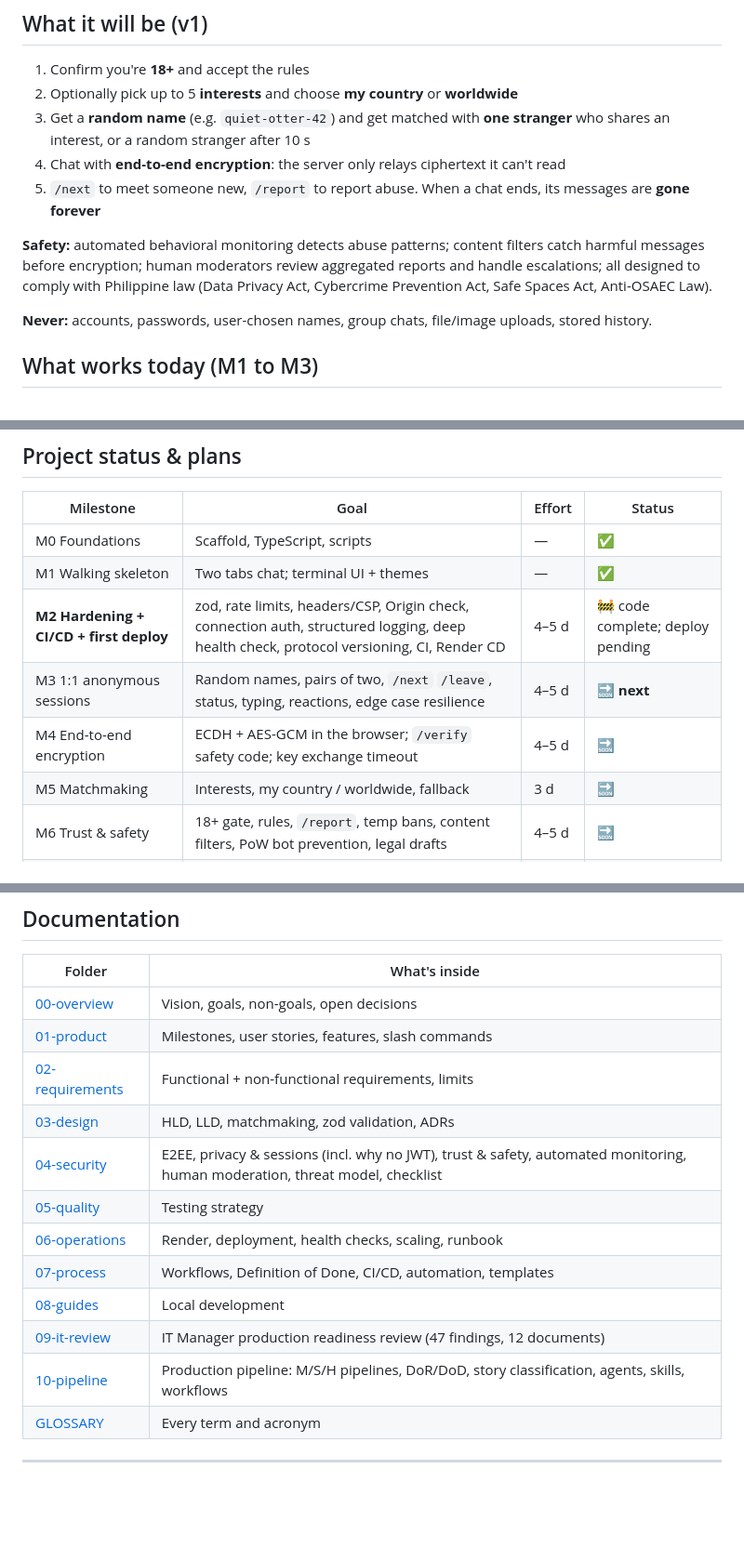
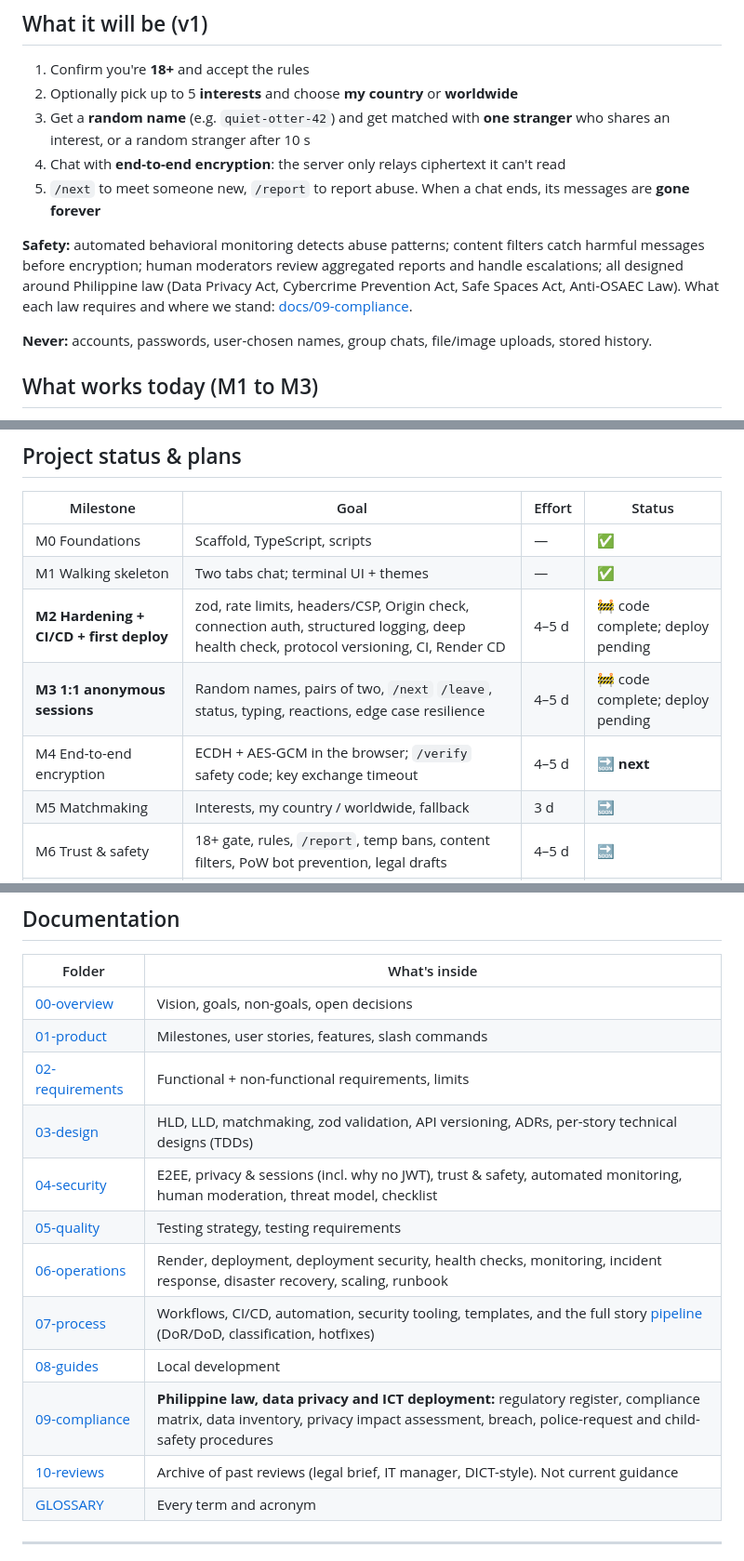
Before and after one commit to futuresfsake/realtime-chat, a Markdown page: README.md, 3 parts joined by grey strips. Shown at 93% size. GitHub-like rendering; blank space fills up the shorter version.

Commit message:
docs(readme): update docs table and milestone status for the new layout

```diff
--- a/README.md
+++ b/README.md
@@ -18,7 +18,7 @@ No accounts. No stored messages. Free to use, safe by design.
 4. Chat with **end-to-end encryption**: the server only relays ciphertext it can't read
 5. `/next` to meet someone new, `/report` to report abuse. When a chat ends, its messages are **gone forever**
 
-**Safety:** automated behavioral monitoring detects abuse patterns; content filters catch harmful messages before encryption; human moderators review aggregated reports and handle escalations; all designed to comply with Philippine law (Data Privacy Act, Cybercrime Prevention Act, Safe Spaces Act, Anti-OSAEC Law).
+**Safety:** automated behavioral monitoring detects abuse patterns; content filters catch harmful messages before encryption; human moderators review aggregated reports and handle escalations; all designed around Philippine law (Data Privacy Act, Cybercrime Prevention Act, Safe Spaces Act, Anti-OSAEC Law). What each law requires and where we stand: [docs/09-compliance](docs/09-compliance/README.md).
 
 **Never:** accounts, passwords, user-chosen names, group chats, file/image uploads, stored history.
 
@@ -121,8 +121,8 @@ Environment variables: [docs/06-operations/deployment.md](docs/06-operations/dep
 | M0 Foundations | Scaffold, TypeScript, scripts | — | ✅ |
 | M1 Walking skeleton | Two tabs chat; terminal UI + themes | — | ✅ |
 | **M2 Hardening + CI/CD + first deploy** | zod, rate limits, headers/CSP, Origin check, connection auth, structured logging, deep health check, protocol versioning, CI, Render CD | 4–5 d | 🚧 code complete; deploy pending |
-| M3 1:1 anonymous sessions | Random names, pairs of two, `/next` `/leave`, status, typing, reactions, edge case resilience | 4–5 d | 🔜 **next** |
-| M4 End-to-end encryption | ECDH + AES-GCM in the browser; `/verify` safety code; key exchange timeout | 4–5 d | 🔜 |
+| **M3 1:1 anonymous sessions** | Random names, pairs of two, `/next` `/leave`, status, typing, reactions, edge case resilience | 4–5 d | 🚧 code complete; deploy pending |
+| M4 End-to-end encryption | ECDH + AES-GCM in the browser; `/verify` safety code; key exchange timeout | 4–5 d | 🔜 **next** |
 | M5 Matchmaking | Interests, my country / worldwide, fallback | 3 d | 🔜 |
 | M6 Trust & safety | 18+ gate, rules, `/report`, temp bans, content filters, PoW bot prevention, legal drafts | 4–5 d | 🔜 |
 | M7 Quality, monitoring & moderation | SLIs/SLOs, metrics, alerting, a11y, incident response, moderator tools, load test | 3–4 d | 🔜 |
@@ -144,14 +144,14 @@ Multi-language UI · multi-instance scaling with Redis · more regions · instal
 | [00-overview](docs/00-overview/README.md) | Vision, goals, non-goals, open decisions |
 | [01-product](docs/01-product/README.md) | Milestones, user stories, features, slash commands |
 | [02-requirements](docs/02-requirements/README.md) | Functional + non-functional requirements, limits |
-| [03-design](docs/03-design/README.md) | HLD, LLD, matchmaking, zod validation, ADRs |
+| [03-design](docs/03-design/README.md) | HLD, LLD, matchmaking, zod validation, API versioning, ADRs, per-story technical designs (TDDs) |
 | [04-security](docs/04-security/README.md) | E2EE, privacy & sessions (incl. why no JWT), trust & safety, automated monitoring, human moderation, threat model, checklist |
-| [05-quality](docs/05-quality/README.md) | Testing strategy |
-| [06-operations](docs/06-operations/README.md) | Render, deployment, health checks, scaling, runbook |
-| [07-process](docs/07-process/README.md) | Workflows, Definition of Done, CI/CD, automation, templates |
+| [05-quality](docs/05-quality/README.md) | Testing strategy, testing requirements |
+| [06-operations](docs/06-operations/README.md) | Render, deployment, deployment security, health checks, monitoring, incident response, disaster recovery, scaling, runbook |
+| [07-process](docs/07-process/README.md) | Workflows, CI/CD, automation, security tooling, templates, and the full story [pipeline](docs/07-process/pipeline/README.md) (DoR/DoD, classification, hotfixes) |
 | [08-guides](docs/08-guides/README.md) | Local development |
-| [09-it-review](docs/09-it-review/README.md) | IT Manager production readiness review (47 findings, 12 documents) |
-| [10-pipeline](docs/10-pipeline/README.md) | Production pipeline: M/S/H pipelines, DoR/DoD, story classification, agents, skills, workflows |
+| [09-compliance](docs/09-compliance/README.md) | **Philippine law, data privacy and ICT deployment:** regulatory register, compliance matrix, data inventory, privacy impact assessment, breach, police-request and child-safety procedures |
+| [10-reviews](docs/10-reviews/README.md) | Archive of past reviews (legal brief, IT manager, DICT-style). Not current guidance |
 | [GLOSSARY](docs/GLOSSARY.md) | Every term and acronym |
 
 ---
```
Also changed, not shown: other parts of README.md (+1 -1 lines).
